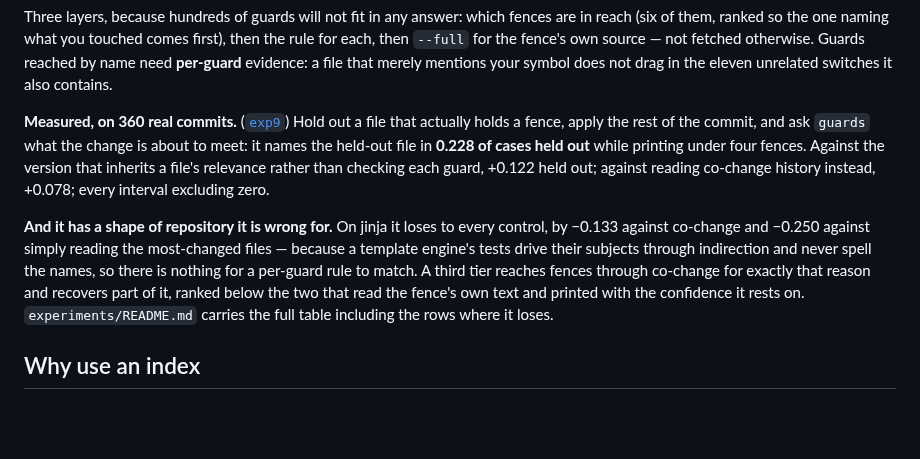
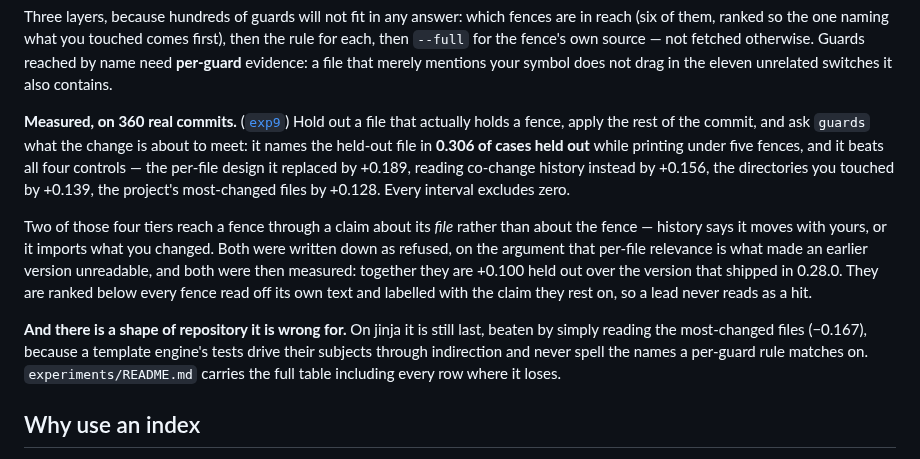
Before and after one commit to Zeroxrain99/CodeSextant, a Markdown page: README.md, the part around the change. GitHub-like rendering; blank space fills up the shorter version.

```diff
--- a/README.md
+++ b/README.md
@@ -215,9 +215,11 @@ Guards: 5 in reach of this change
 
 Three layers, because hundreds of guards will not fit in any answer: which fences are in reach (six of them, ranked so the one naming what you touched comes first), then the rule for each, then `--full` for the fence's own source — not fetched otherwise. Guards reached by name need **per-guard** evidence: a file that merely mentions your symbol does not drag in the eleven unrelated switches it also contains.
 
-**Measured, on 360 real commits.** ([`exp9`](experiments/README.md)) Hold out a file that actually holds a fence, apply the rest of the commit, and ask `guards` what the change is about to meet: it names the held-out file in **0.228 of cases held out** while printing under four fences. Against the version that inherits a file's relevance rather than checking each guard, +0.122 held out; against reading co-change history instead, +0.078; every interval excluding zero.
+**Measured, on 360 real commits.** ([`exp9`](experiments/README.md)) Hold out a file that actually holds a fence, apply the rest of the commit, and ask `guards` what the change is about to meet: it names the held-out file in **0.306 of cases held out** while printing under five fences, and it beats all four controls — the per-file design it replaced by +0.189, reading co-change history instead by +0.156, the directories you touched by +0.139, the project's most-changed files by +0.128. Every interval excludes zero.
 
-**And it has a shape of repository it is wrong for.** On jinja it loses to every control, by −0.133 against co-change and −0.250 against simply reading the most-changed files — because a template engine's tests drive their subjects through indirection and never spell the names, so there is nothing for a per-guard rule to match. A third tier reaches fences through co-change for exactly that reason and recovers part of it, ranked below the two that read the fence's own text and printed with the confidence it rests on. `experiments/README.md` carries the full table including the rows where it loses.
+Two of those four tiers reach a fence through a claim about its *file* rather than about the fence — history says it moves with yours, or it imports what you changed. Both were written down as refused, on the argument that per-file relevance is what made an earlier version unreadable, and both were then measured: together they are +0.100 held out over the version that shipped in 0.28.0. They are ranked below every fence read off its own text and labelled with the claim they rest on, so a lead never reads as a hit.
+
+**And there is a shape of repository it is wrong for.** On jinja it is still last, beaten by simply reading the most-changed files (−0.167), because a template engine's tests drive their subjects through indirection and never spell the names a per-guard rule matches on. `experiments/README.md` carries the full table including every row where it loses.
 
 ## Why use an index
 
```
Also changed, not shown: experiments/README.md (+50 -35 lines).
